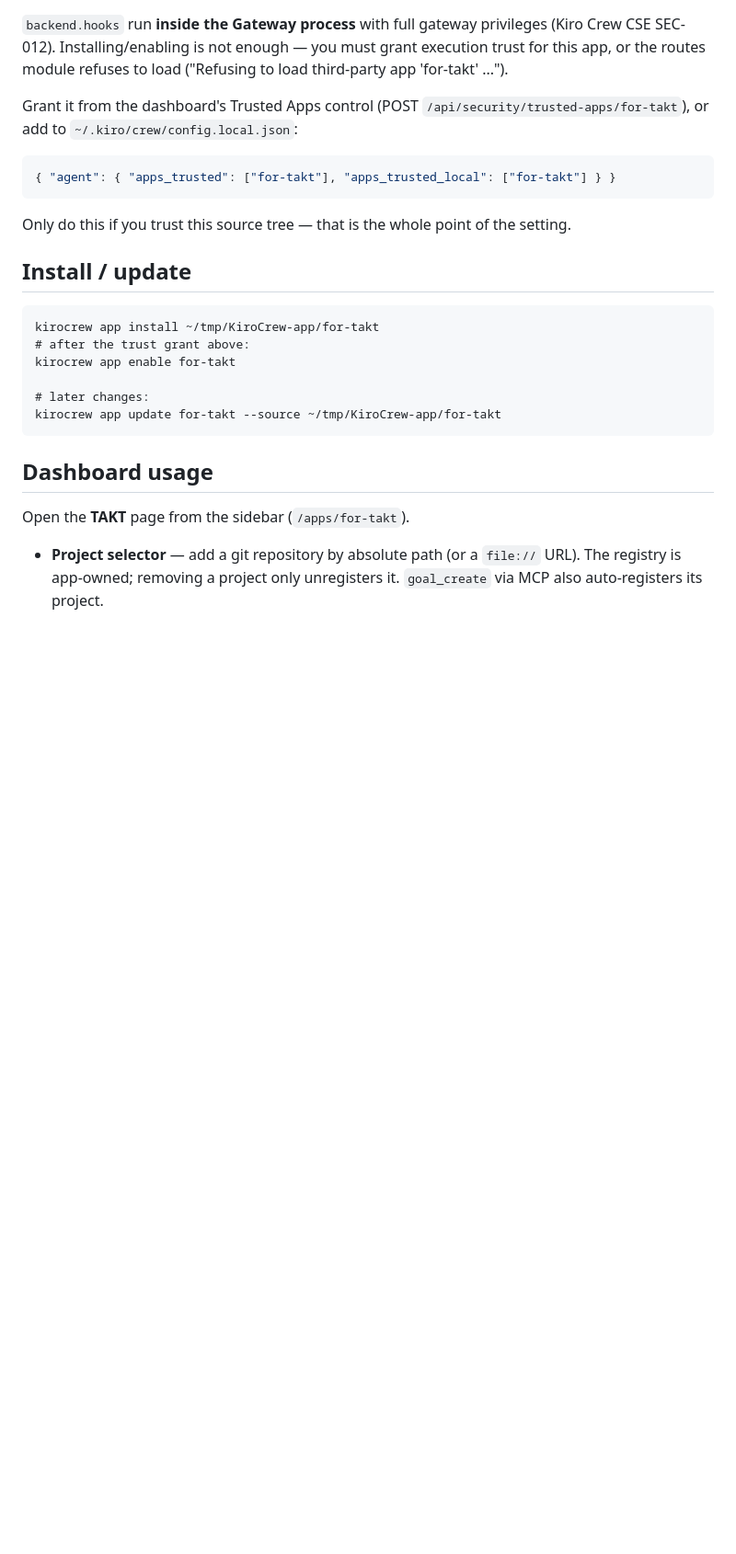
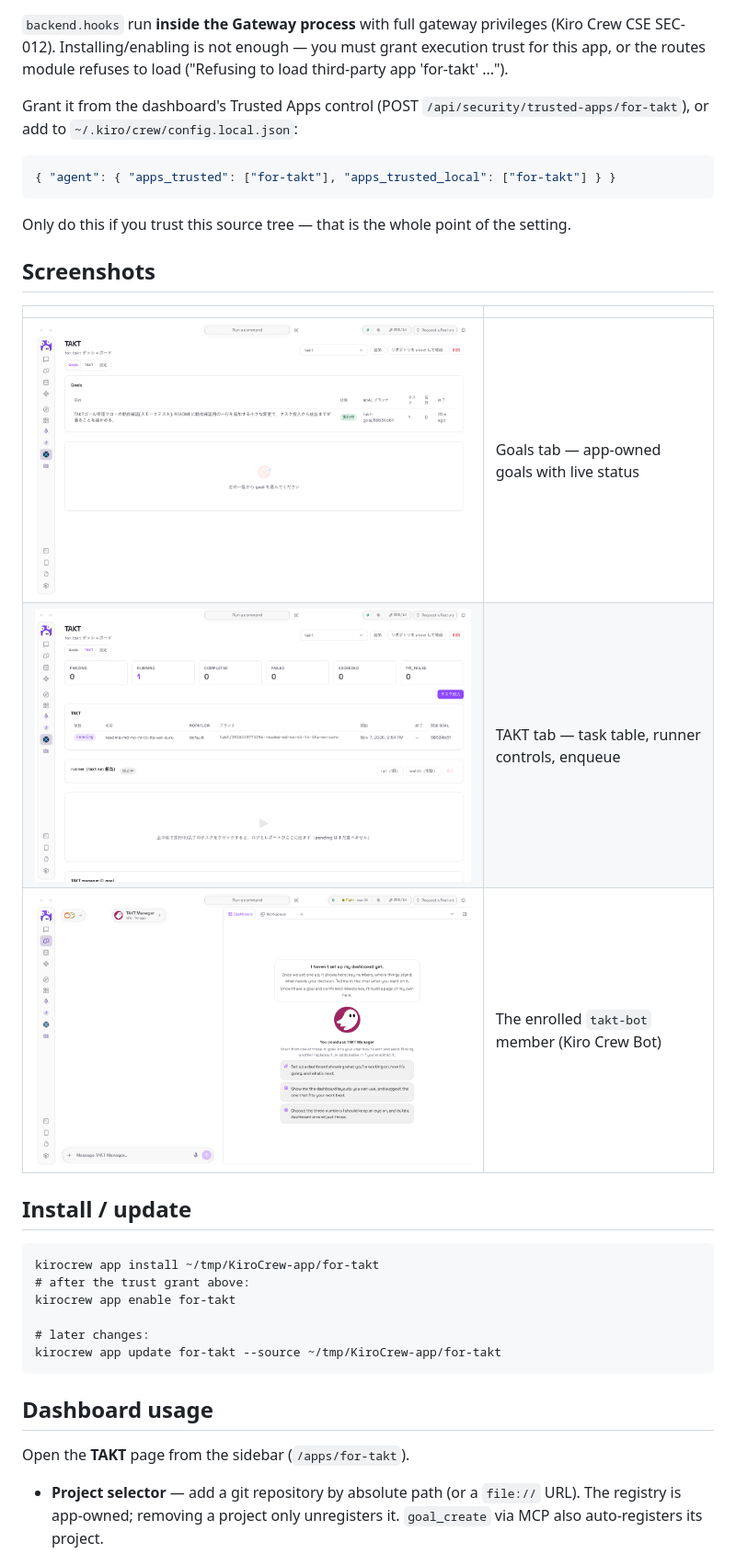
Before and after one commit to okajun35/kirocrew-for-takt, a Markdown page: README.md, the part around one of its changes. Shown at 92% size. Drawn GitHub-style; pictures changed too: docs/screenshots/app-takt-tab.png (added), docs/screenshots/app-takt-tasks.png (added), docs/screenshots/members-takt-bot.png (added); blank space fills up the shorter version.

````diff
--- a/README.md
+++ b/README.md
@@ -63,6 +65,14 @@ Grant it from the dashboard's Trusted Apps control (POST
 Only do this if you trust this source tree — that is the whole point of the
 setting.
 
+## Screenshots
+
+| | |
+|---|---|
+| ![Goals tab](docs/screenshots/app-takt-tab.png) | Goals tab — app-owned goals with live status |
+| ![TAKT tab](docs/screenshots/app-takt-tasks.png) | TAKT tab — task table, runner controls, enqueue |
+| ![Bot](docs/screenshots/members-takt-bot.png) | The enrolled `takt-bot` member (Kiro Crew Bot) |
+
 ## Install / update
 
 ```
````
Also changed, not shown: other parts of README.md (+55 -9 lines).
